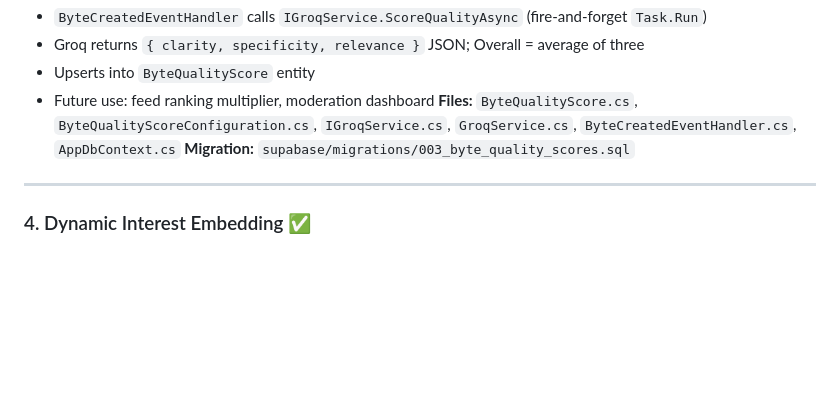
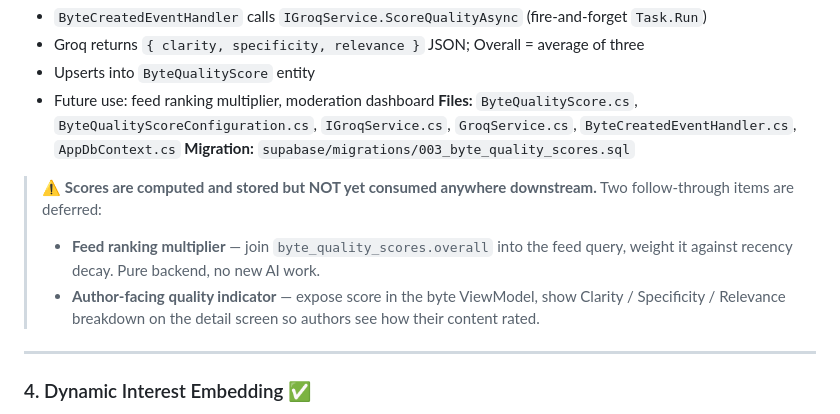
Before and after one commit to sravan4262/ByteAI, a Markdown page: .claude/memory/AIToDo.md, the part around the change. GitHub-like rendering; blank space fills up the shorter version.

Commit message:
updated aitodo

```diff
--- a/.claude/memory/AIToDo.md
+++ b/.claude/memory/AIToDo.md
@@ -48,6 +48,11 @@
 - Future use: feed ranking multiplier, moderation dashboard
 **Files:** `ByteQualityScore.cs`, `ByteQualityScoreConfiguration.cs`, `IGroqService.cs`, `GroqService.cs`, `ByteCreatedEventHandler.cs`, `AppDbContext.cs`
 **Migration:** `supabase/migrations/003_byte_quality_scores.sql`
+
+> ⚠️ **Scores are computed and stored but NOT yet consumed anywhere downstream.**
+> Two follow-through items are deferred:
+> - **Feed ranking multiplier** — join `byte_quality_scores.overall` into the feed query, weight it against recency decay. Pure backend, no new AI work.
+> - **Author-facing quality indicator** — expose score in the byte ViewModel, show Clarity / Specificity / Relevance breakdown on the detail screen so authors see how their content rated.
 
 ---
 
```
